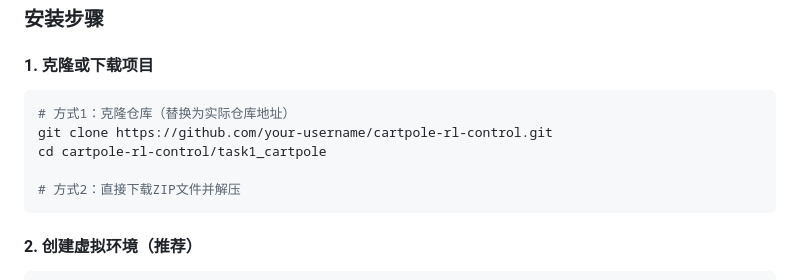
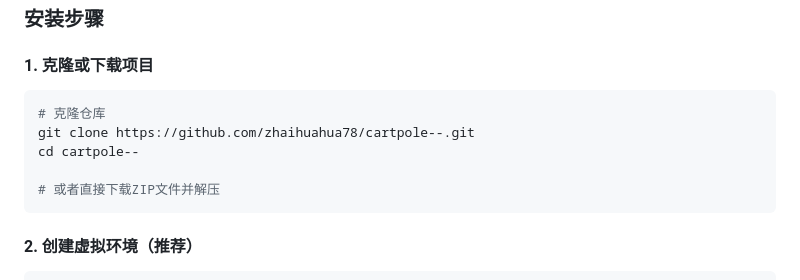
Before and after one commit to zhaihuahua78/cartpole--, a Markdown page: README.md, the part around the change. Rendered like a GitHub page.

Commit message:
更新README：修正克隆地址为实际仓库URL

````diff
--- a/README.md
+++ b/README.md
@@ -66,11 +66,11 @@ task1_cartpole/
 #### 1. 克隆或下载项目
 
 ```bash
-# 方式1：克隆仓库（替换为实际仓库地址）
-git clone https://github.com/your-username/cartpole-rl-control.git
-cd cartpole-rl-control/task1_cartpole
+# 克隆仓库
+git clone https://github.com/zhaihuahua78/cartpole--.git
+cd cartpole--
 
-# 方式2：直接下载ZIP文件并解压
+# 或者直接下载ZIP文件并解压
 ```
 
 #### 2. 创建虚拟环境（推荐）
````
